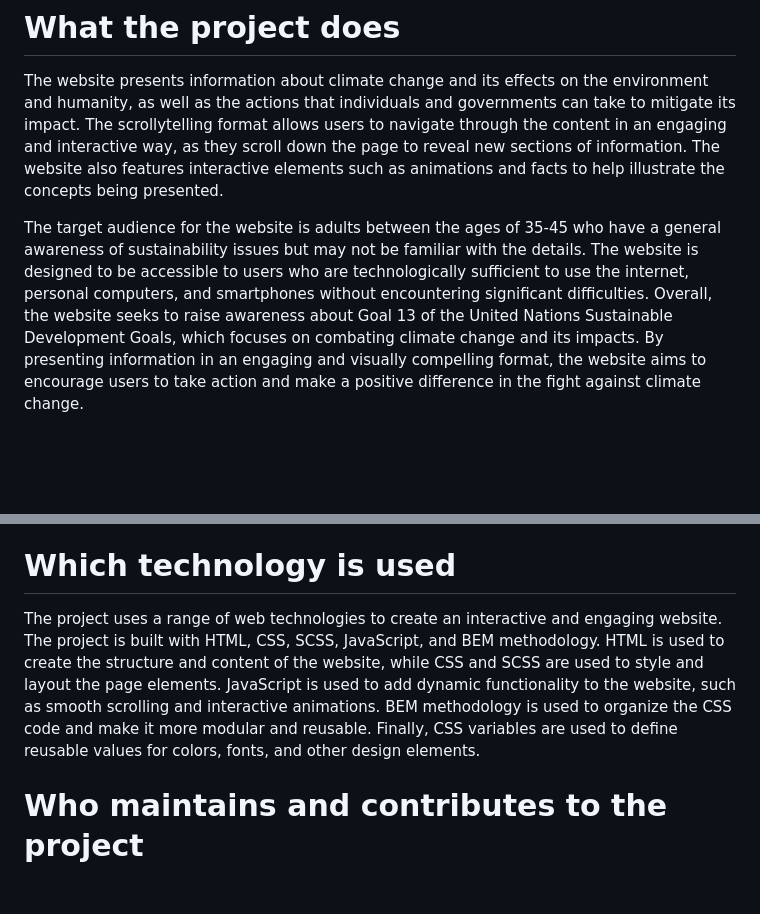
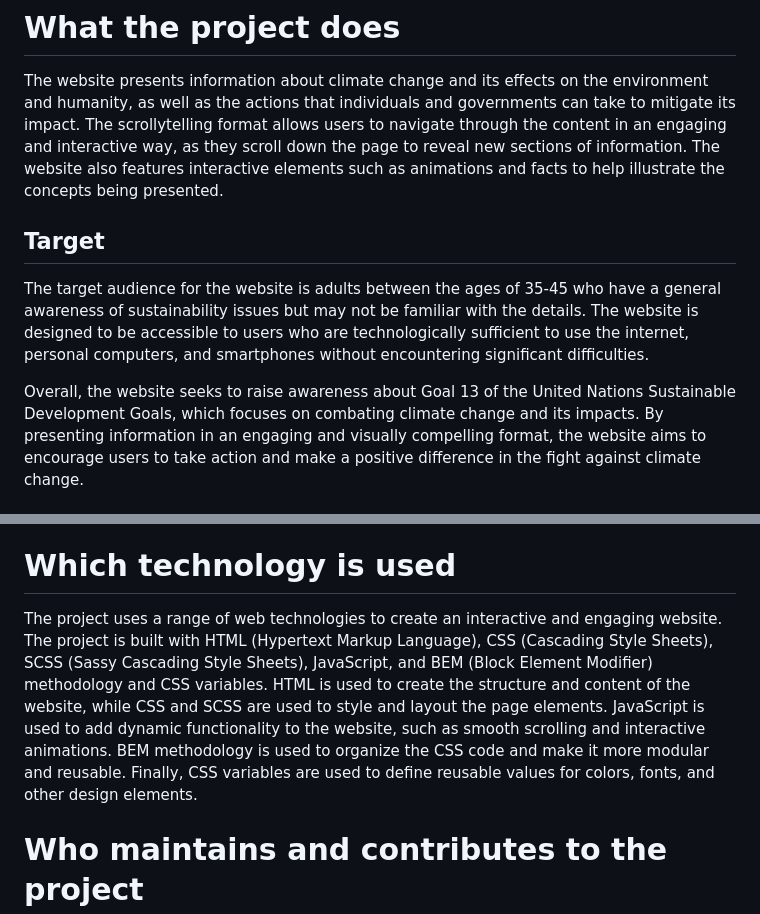
Before and after one commit to AdvancedCSS2023/assignment-3--scrollytelling-group_3, a Markdown page: README.md, 2 parts joined by grey strips. Rendered like a GitHub page; blank space fills up the shorter version.

```diff
--- a/README.md
+++ b/README.md
@@ -4,7 +4,9 @@
 # What the project does
 The website presents information about climate change and its effects on the environment and humanity, as well as the actions that individuals and governments can take to mitigate its impact. The scrollytelling format allows users to navigate through the content in an engaging and interactive way, as they scroll down the page to reveal new sections of information. The website also features interactive elements such as animations and facts to help illustrate the concepts being presented.
 
+## Target
 The target audience for the website is adults between the ages of 35-45 who have a general awareness of sustainability issues but may not be familiar with the details. The website is designed to be accessible to users who are technologically sufficient to use the internet, personal computers, and smartphones without encountering significant difficulties.
+
 Overall, the website seeks to raise awareness about Goal 13 of the United Nations Sustainable Development Goals, which focuses on combating climate change and its impacts. By presenting information in an engaging and visually compelling format, the website aims to encourage users to take action and make a positive difference in the fight against climate change.
 
 # Why the project is useful
@@ -17,7 +19,7 @@ Getting started with the "United Nations Goal 13: Climate Action" project is eas
 If you have any questions or issues related to the "United Nations Goal 13: Climate Action" project, you can reach out to the project maintainer, Eva. She is available to provide guidance, support, and feedback to users who are interested in contributing to the project. You can contact Eva through the project's GitHub page, by opening an issue or pull request, or by sending a direct message.
 
 # Which technology is used
-The project uses a range of web technologies to create an interactive and engaging website. The project is built with HTML, CSS, SCSS, JavaScript, and BEM methodology. HTML is used to create the structure and content of the website, while CSS and SCSS are used to style and layout the page elements. JavaScript is used to add dynamic functionality to the website, such as smooth scrolling and interactive animations. BEM methodology is used to organize the CSS code and make it more modular and reusable. Finally, CSS variables are used to define reusable values for colors, fonts, and other design elements.
+The project uses a range of web technologies to create an interactive and engaging website. The project is built with HTML (Hypertext Markup Language), CSS (Cascading Style Sheets), SCSS (Sassy Cascading Style Sheets), JavaScript, and BEM (Block Element Modifier) methodology and CSS variables. HTML is used to create the structure and content of the website, while CSS and SCSS are used to style and layout the page elements. JavaScript is used to add dynamic functionality to the website, such as smooth scrolling and interactive animations. BEM methodology is used to organize the CSS code and make it more modular and reusable. Finally, CSS variables are used to define reusable values for colors, fonts, and other design elements.
 
 # Who maintains and contributes to the project
 The project is maintained and contributed by Eva, who is the sole developer and designer of the project. However, the project is open to contributions from anyone who is interested in helping to improve it. Eva welcomes feedback, bug reports, feature requests, and pull requests from the community, and is committed to making the project as accessible and user-friendly as possible.
```
